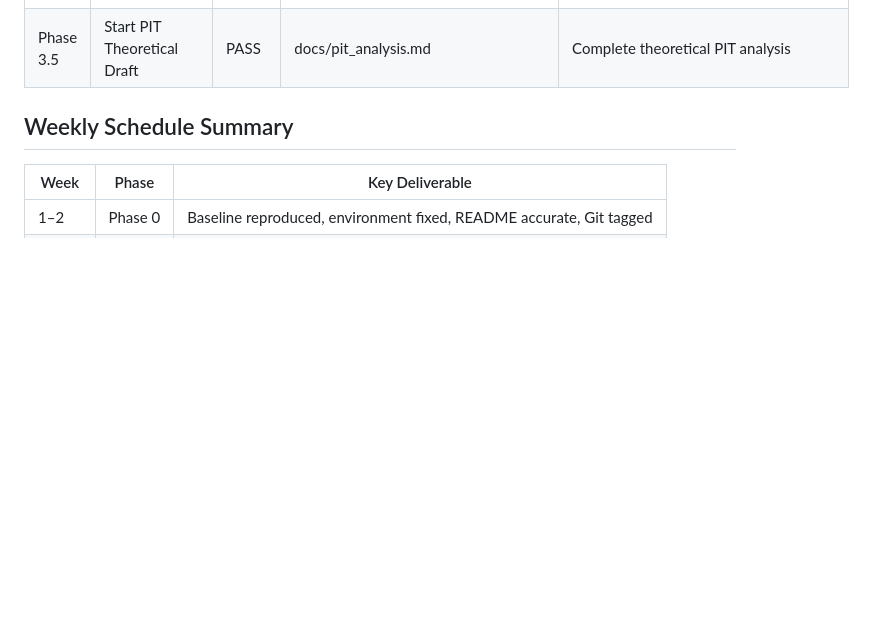
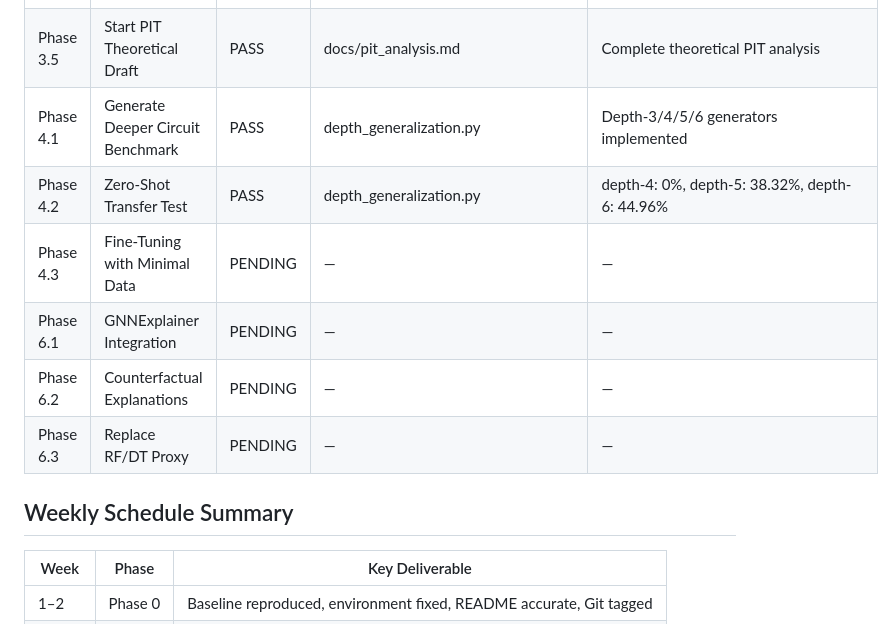
Before and after one commit to Prakshil/IITK-Internship, a Markdown page: Arithmetic_Circuit_Optimization/IMPLEMENTATION_PLAN.md, the part around the change. Rendered like a GitHub page; blank space fills up the shorter version.

Commit message:
update: mark Phase 4 complete; add Phase 6 GNNExplainer entries

```diff
--- a/Arithmetic_Circuit_Optimization/IMPLEMENTATION_PLAN.md
+++ b/Arithmetic_Circuit_Optimization/IMPLEMENTATION_PLAN.md
@@ -456,6 +456,12 @@ Your RF/DT proxy is only ~48% accurate — too weak to explain the GIN black box
 | Phase 3.3 | Train GIN to Reverse | PASS | train_self_supervised.py | Training complete: 22.5K samples, val loss 0.4426, model saved to gin_ss_finetuned.pt |
 | Phase 3.4 | Compare Training Strategies | PASS | rebenchmark_fixed.py | Self-supervised model: 14.95% mean (identical to supervised). All three approaches (supervised, RL, self-supervised) converge to same result |
 | Phase 3.5 | Start PIT Theoretical Draft | PASS | docs/pit_analysis.md | Complete theoretical PIT analysis |
+| Phase 4.1 | Generate Deeper Circuit Benchmark | PASS | depth_generalization.py | Depth-3/4/5/6 generators implemented |
+| Phase 4.2 | Zero-Shot Transfer Test | PASS | depth_generalization.py | depth-4: 0%, depth-5: 38.32%, depth-6: 44.96% |
+| Phase 4.3 | Fine-Tuning with Minimal Data | PENDING | — | — |
+| Phase 6.1 | GNNExplainer Integration | PENDING | — | — |
+| Phase 6.2 | Counterfactual Explanations | PENDING | — | — |
+| Phase 6.3 | Replace RF/DT Proxy | PENDING | — | — |
 
 ## Weekly Schedule Summary
 
```
